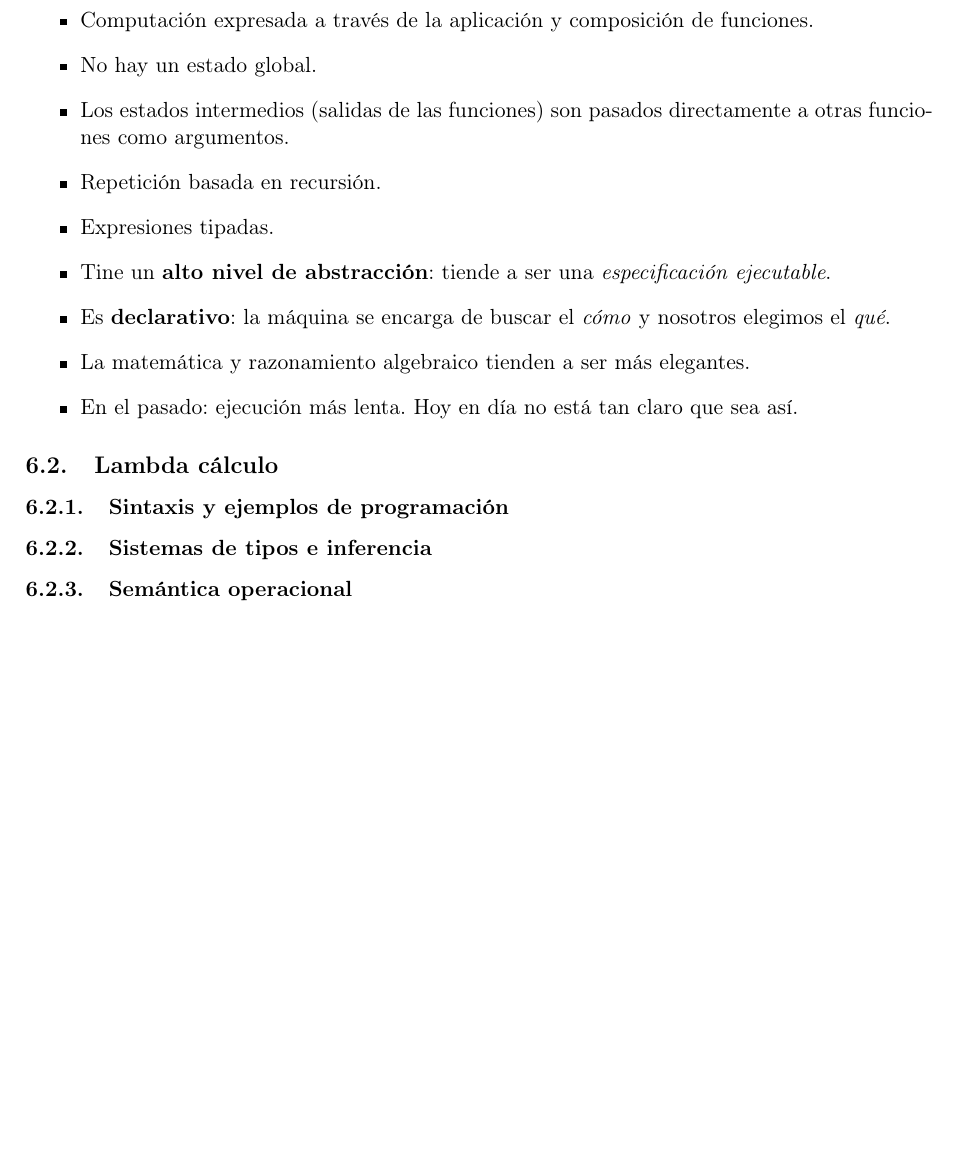
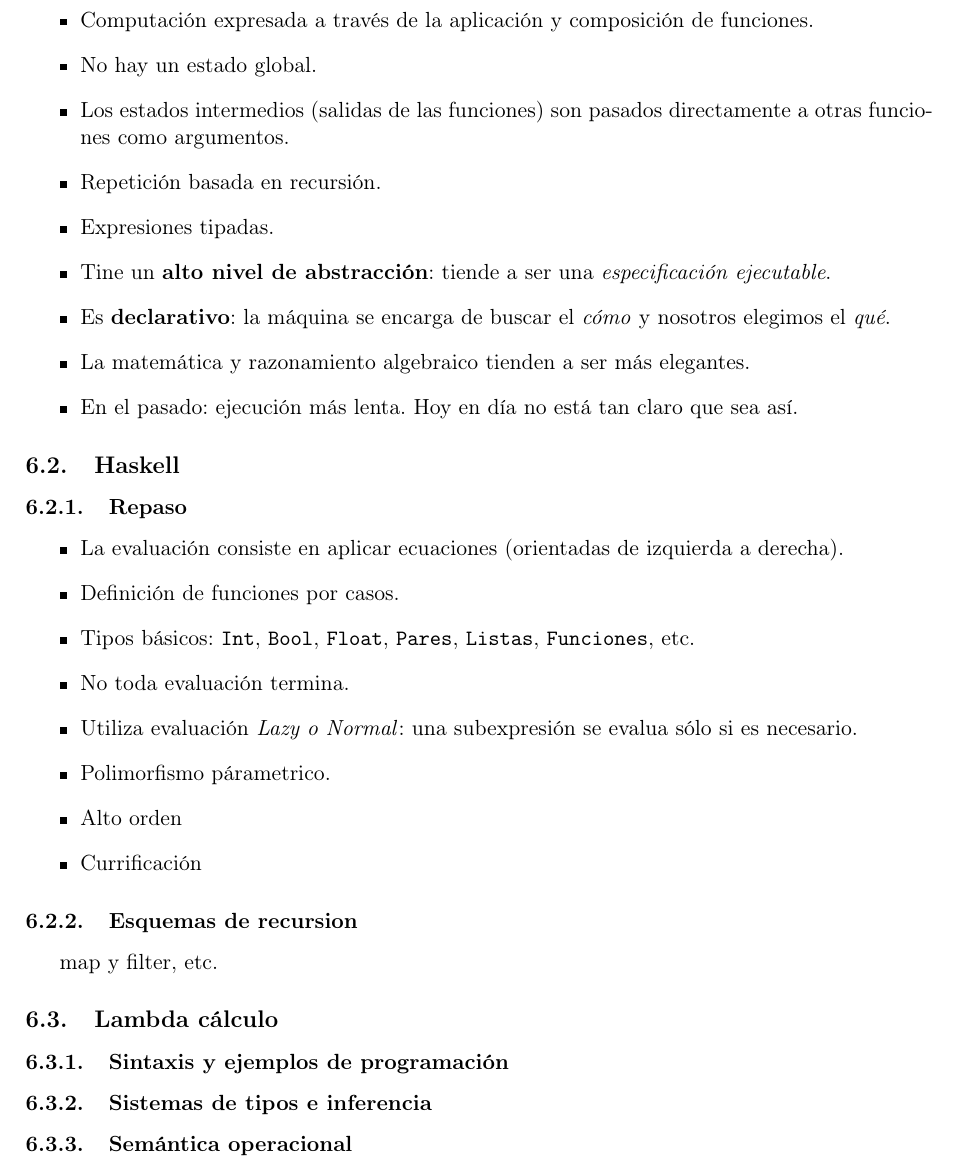
Before and after one commit to CubaWiki/PLP-resumen-iarcuschin, a LaTeX CV (resumen.tex, which reads funcional.tex): part of page 4 of 6, cut so that both start at the same text, the shorter picture padded with empty space. Compiled offline with pdfLaTeX.

Commit message:
Repaso de haskell

```diff
--- a/funcional.tex
+++ b/funcional.tex
@@ -14,6 +14,25 @@
   \item En el pasado: ejecución más lenta. Hoy en día no está tan claro que sea así.
 \end{itemize}
 
+\subsection{Haskell}
+
+\subsubsection{Repaso}
+
+\begin{itemize}
+  \item La evaluación consiste en aplicar ecuaciones (orientadas de izquierda a derecha).
+  \item Definición de funciones por casos.
+  \item Tipos básicos: \xtt{Int}, \xtt{Bool}, \xtt{Float}, \xtt{Pares}, \xtt{Listas}, \xtt{Funciones}, etc.
+  \item No toda evaluación termina.
+  \item Utiliza evaluación \xit{Lazy o Normal}: una subexpresión se evalua sólo si es necesario.
+  \item Polimorfismo párametrico.
+  \item Alto orden
+  \item Currificación
+\end{itemize}
+
+\subsubsection{Esquemas de recursion}
+
+map y filter, etc.
+
 \subsection{Lambda cálculo}
 
 \subsubsection{Sintaxis y ejemplos de programación}
--- a/resumen.tex
+++ b/resumen.tex
@@ -56,6 +56,7 @@
 
 \newcommand{\xit}{\textit}
 \newcommand{\xbf}{\textbf}
+\newcommand{\xtt}{\texttt}
 
 
 \setlength{\tabcolsep}{25pt}
```
